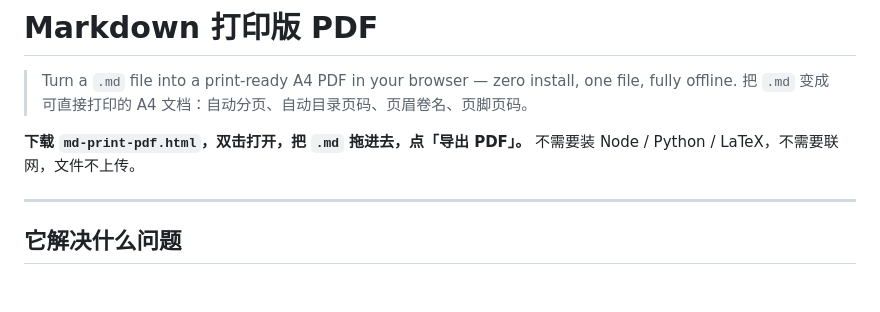
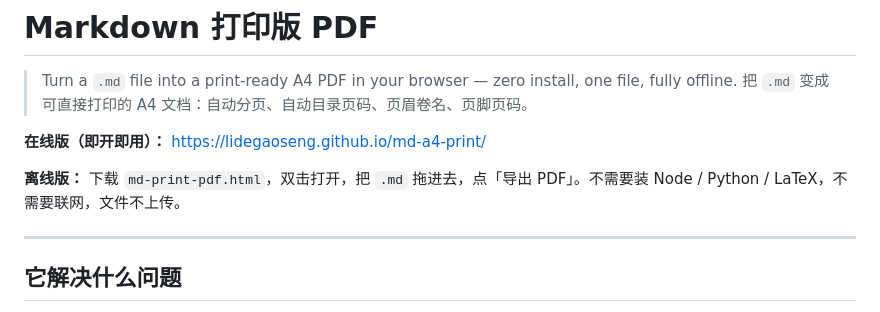
Before and after one commit to LideGaoseng/md-a4-print, a Markdown page: README.md, the part around the change. Drawn GitHub-style; blank space fills up the shorter version.

```diff
--- a/README.md
+++ b/README.md
@@ -3,7 +3,9 @@
 > Turn a `.md` file into a print-ready A4 PDF in your browser — zero install, one file, fully offline.
 > 把 `.md` 变成可直接打印的 A4 文档：自动分页、自动目录页码、页眉卷名、页脚页码。
 
-**下载 `md-print-pdf.html`，双击打开，把 `.md` 拖进去，点「导出 PDF」。** 不需要装 Node / Python / LaTeX，不需要联网，文件不上传。
+**在线版（即开即用）：** <https://lidegaoseng.github.io/md-a4-print/>
+
+**离线版：** 下载 `md-print-pdf.html`，双击打开，把 `.md` 拖进去，点「导出 PDF」。不需要装 Node / Python / LaTeX，不需要联网，文件不上传。
 
 ---
 
```
